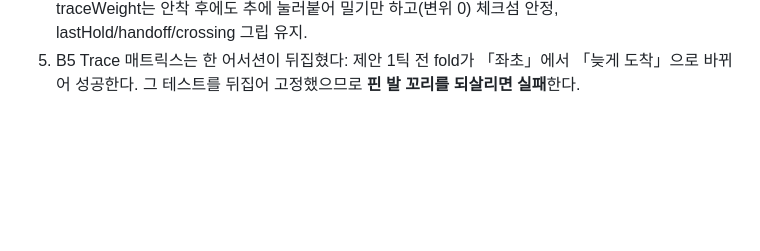
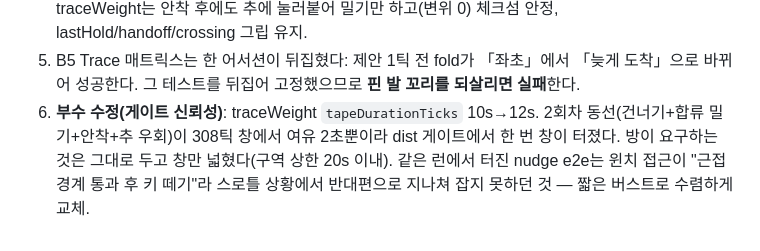
Before and after one commit to ththfqls3227/i-was-so-i-am, a Markdown page: docs/rebuild-spec-phase-f.md, the part around the change. Drawn GitHub-style; blank space fills up the shorter version.

Commit message:
docs: note the Trace Weight window bump and the winch-approach fix
Co-Authored-By: Claude Fable 5 <noreply@anthropic.com>

```diff
--- a/docs/rebuild-spec-phase-f.md
+++ b/docs/rebuild-spec-phase-f.md
@@ -89,3 +89,4 @@
 3. **grip 방 4개(Crossing/Second Self/Handoff/Last Hold) 카드에 정지 조건 추가**: 발이 멈추기 전에는 ⏎를 제안하지 않고 `*-stop-then-fold` 스테이지로 「방향키에서 손을 떼세요」를 띄운다. Trace Weight는 미는 자세가 정답이라 그대로 둔다.
 4. 골든 7개 전부 재검증(꼬리: awakening=right, secondSelf=still, crossing=act, handNotBody=right+act, traceWeight=right+act, handoff=act, lastHold=act). **행동이 바뀐 방은 awakening 하나** — 메아리가 계속 오른쪽으로 걸어가지만 협동이 필요 없는 방이라 무해. traceWeight는 안착 후에도 추에 눌러붙어 밀기만 하고(변위 0) 체크섬 안정, lastHold/handoff/crossing 그립 유지.
 5. B5 Trace 매트릭스는 한 어서션이 뒤집혔다: 제안 1틱 전 fold가 「좌초」에서 「늦게 도착」으로 바뀌어 성공한다. 그 테스트를 뒤집어 고정했으므로 **핀 발 꼬리를 되살리면 실패**한다.
+6. **부수 수정(게이트 신뢰성)**: traceWeight `tapeDurationTicks` 10s→12s. 2회차 동선(건너기+합류 밀기+안착+추 우회)이 308틱 창에서 여유 2초뿐이라 dist 게이트에서 한 번 창이 터졌다. 방이 요구하는 것은 그대로 두고 창만 넓혔다(구역 상한 20s 이내). 같은 런에서 터진 nudge e2e는 윈치 접근이 "근접 경계 통과 후 키 떼기"라 스로틀 상황에서 반대편으로 지나쳐 잡지 못하던 것 — 짧은 버스트로 수렴하게 교체.
```
